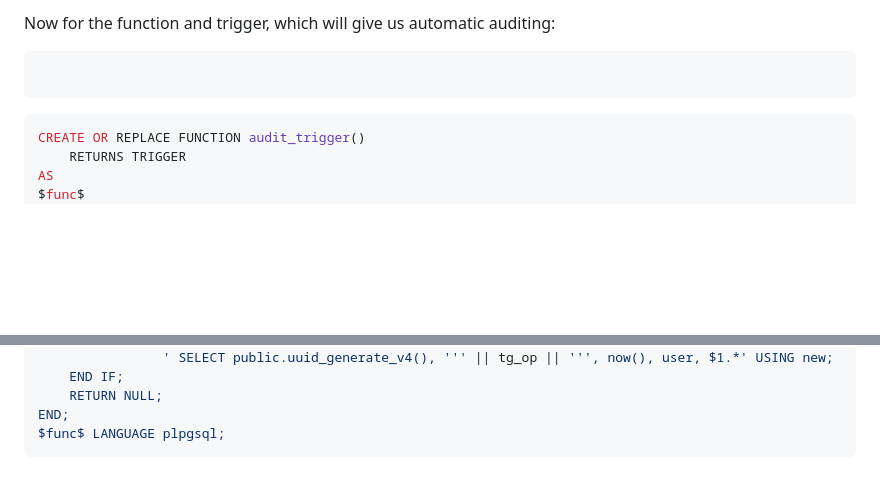
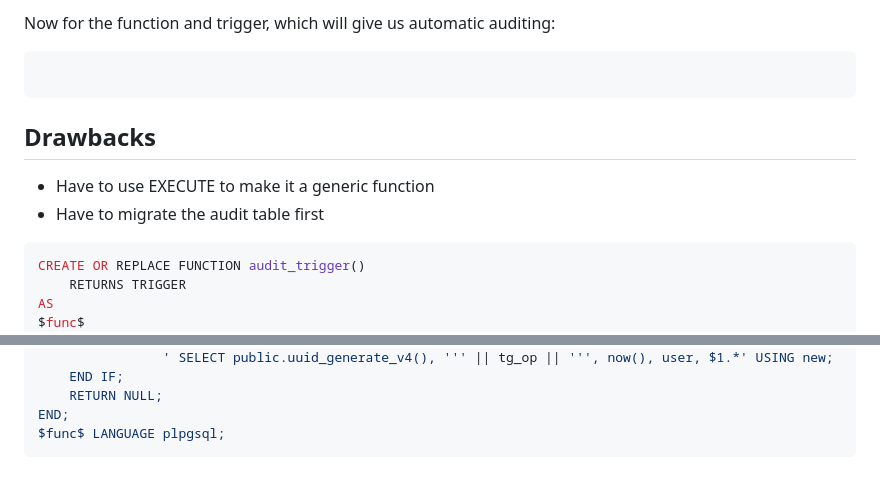
Before and after one commit to emmercm/www, a Markdown page: src/blog/_postgres-audit-triggers.md, 2 parts joined by grey strips. Drawn GitHub-style; blank space fills up the shorter version.

Commit message:
src/blog/_postgres-audit-triggers.md updated from https://stackedit.io/

````diff
--- a/src/blog/_postgres-audit-triggers.md
+++ b/src/blog/_postgres-audit-triggers.md
@@ -77,6 +77,11 @@ Now for the function and trigger, which will give us automatic auditing:
 ```sql
 ```
 
+## Drawbacks
+
+- Have to use EXECUTE to make it a generic function
+- Have to migrate the audit table first
+
 ```sql
 CREATE OR REPLACE FUNCTION audit_trigger()
     RETURNS TRIGGER
@@ -95,5 +100,6 @@ END;
 $func$ LANGUAGE plpgsql;
 ```
 <!--stackedit_data:
-eyJoaXN0b3J5IjpbLTE0MzYwOTU4NTIsLTYzMzQ1MjkxNl19
+eyJoaXN0b3J5IjpbLTE2ODMyOTM3ODksLTE0MzYwOTU4NTIsLT
+YzMzQ1MjkxNl19
 -->
````
